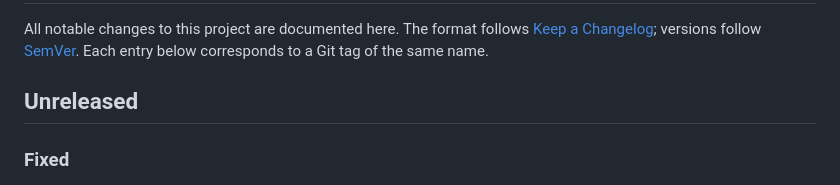
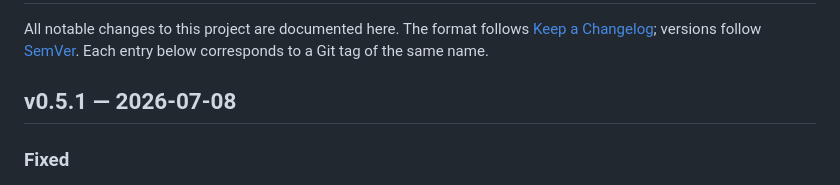
Before and after one commit to sricola/drydock, a Markdown page: CHANGELOG.md, the part around the change. Rendered like a GitHub page.

Commit message:
docs(changelog): cut v0.5.1 — brew image-build fix (#120)
Convert Unreleased to v0.5.1 (2026-07-08): the symlinked-build-context
and loopback-DNS fixes from #119. Patch release because v0.5.0's brew
install can't build the sandbox image.

Co-authored-by: Claude Fable 5 <noreply@anthropic.com>

```diff
--- a/CHANGELOG.md
+++ b/CHANGELOG.md
@@ -5,7 +5,7 @@ follows [Keep a Changelog](https://keepachangelog.com/en/1.1.0/);
 versions follow [SemVer](https://semver.org/spec/v2.0.0.html). Each
 entry below corresponds to a Git tag of the same name.
 
-## Unreleased
+## v0.5.1 — 2026-07-08
 
 ### Fixed
 
```
